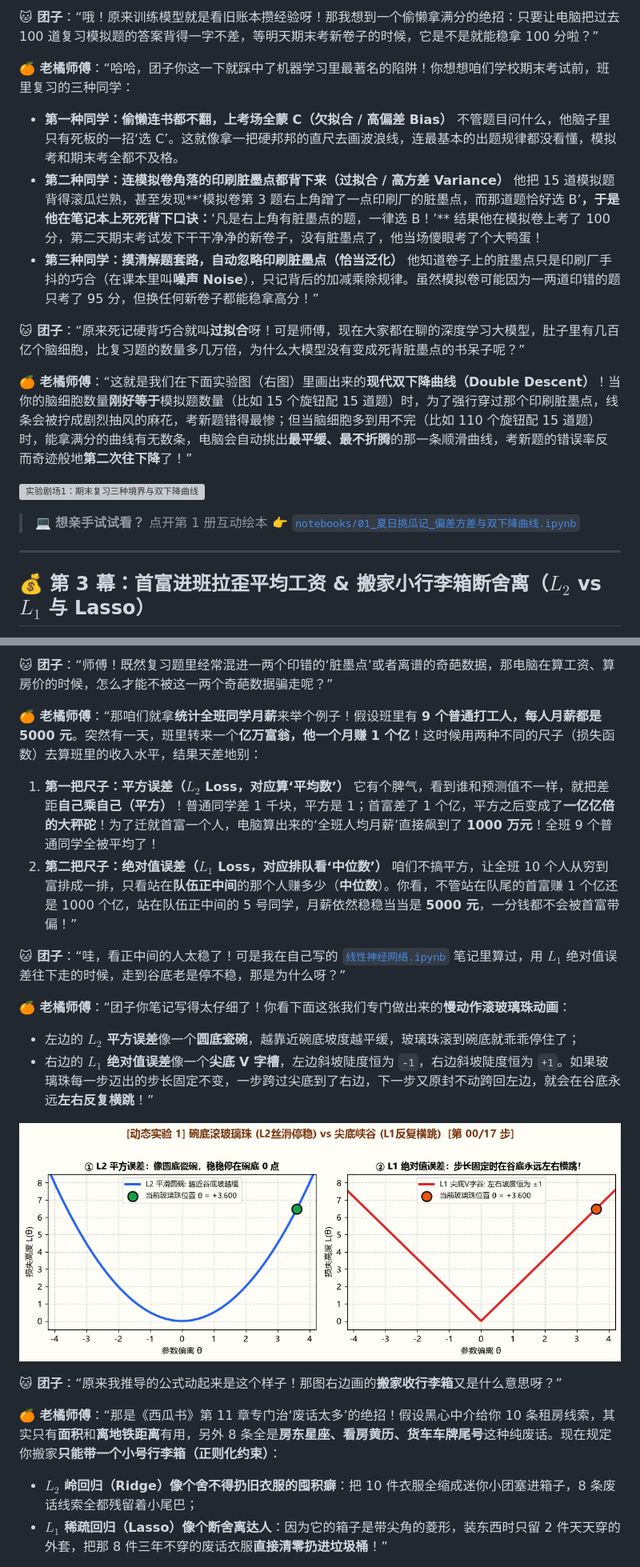
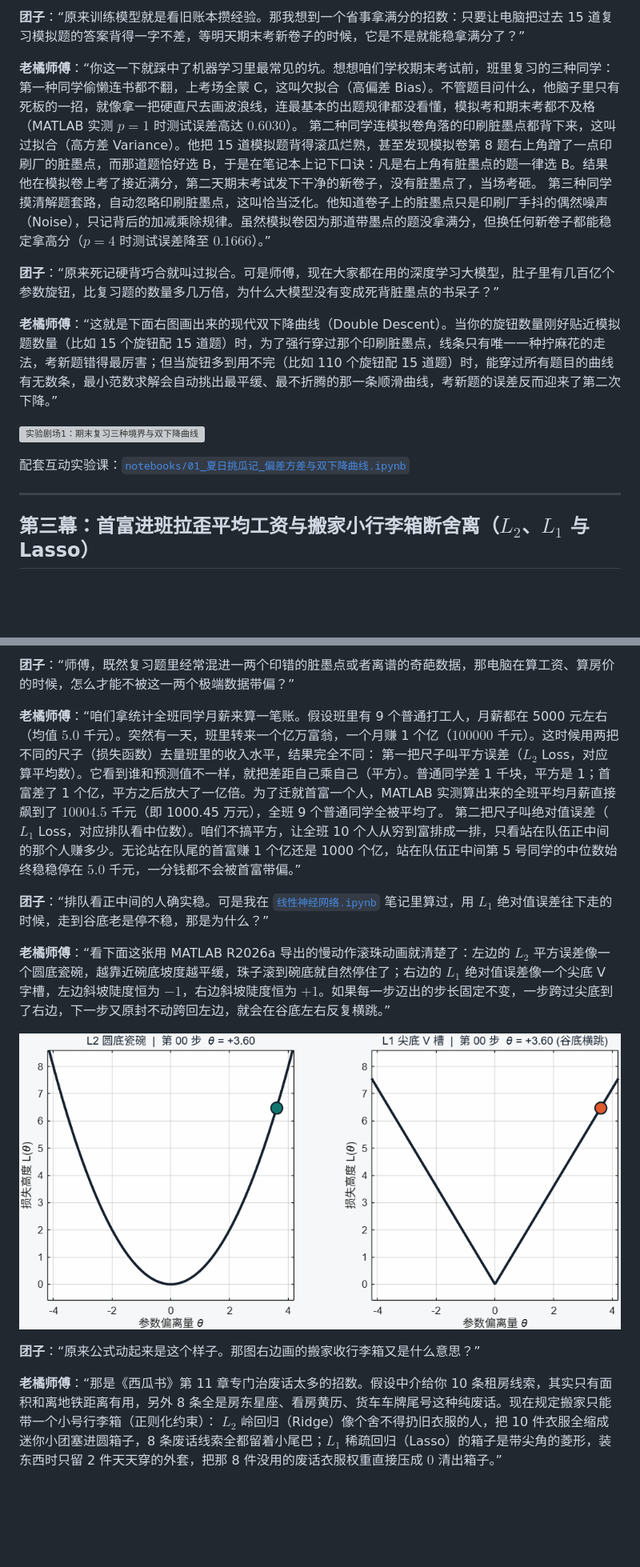
Before and after one commit to yunyancuo/notes-for-deep-learniung, a Markdown page: README.md, 2 parts joined by grey strips. Shown at 80% size. GitHub-like rendering; pictures changed too: assets/anim01-l2-vs-l1-ball-roll.gif; blank space fills up the shorter version; grey boxes are pictures that could not be loaded.

```diff
--- a/README.md
+++ b/README.md
@@ -39,23 +40,20 @@
 
-**🐱 团子**：“哦！原来训练模型就是看旧账本攒经验呀！那我想到一个偷懒拿满分的绝招：只要让电脑把过去 100 道复习模拟题的答案背得一字不差，等明天期末考新卷子的时候，它是不是就能稳拿 100 分啦？”
+**团子**：“原来训练模型就是看旧账本攒经验。那我想到一个省事拿满分的招数：只要让电脑把过去 15 道复习模拟题的答案背得一字不差，等明天期末考新卷子的时候，它是不是就能稳拿满分了？”
 
-**🍊 老橘师傅**：“哈哈，团子你这一下就踩中了机器学习里最著名的陷阱！你想想咱们学校期末考试前，班里复习的三种同学：
-* **第一种同学：偷懒连书都不翻，上考场全蒙 C（欠拟合 / 高偏差 Bias）**
-  不管题目问什么，他脑子里只有死板的一招‘选 C’。这就像拿一把硬邦邦的直尺去画波浪线，连最基本的出题规律都没看懂，模拟考和期末考全都不及格。
-* **第二种同学：连模拟卷角落的印刷脏墨点都背下来（过拟合 / 高方差 Variance）**
-  他把 15 道模拟题背得滚瓜烂熟，甚至发现**‘模拟卷第 3 题右上角蹭了一点印刷厂的脏墨点，而那道题恰好选 B’**，于是他在笔记本上死死背下口诀：**‘凡是右上角有脏墨点的题，一律选 B！’** 结果他在模拟卷上考了 100 分，第二天期末考试发下干干净净的新卷子，没有脏墨点了，他当场傻眼考了个大鸭蛋！
-* **第三种同学：摸清解题套路，自动忽略印刷脏墨点（恰当泛化）**
-  他知道卷子上的脏墨点只是印刷厂手抖的巧合（在课本里叫**噪声 Noise**），只记背后的加减乘除规律。虽然模拟卷可能因为一两道印错的题只考了 95 分，但换任何新卷子都能稳拿高分！”
+**老橘师傅**：“你这一下就踩中了机器学习里最常见的坑。想想咱们学校期末考试前，班里复习的三种同学：
+第一种同学偷懒连书都不翻，上考场全蒙 C，这叫欠拟合（高偏差 Bias）。不管题目问什么，他脑子里只有死板的一招，就像拿一把硬直尺去画波浪线，连最基本的出题规律都没看懂，模拟考和期末考都不及格（MATLAB 实测 $p=1$ 时测试误差高达 $0.6030$）。
+第二种同学连模拟卷角落的印刷脏墨点都背下来，这叫过拟合（高方差 Variance）。他把 15 道模拟题背得滚瓜烂熟，甚至发现模拟卷第 8 题右上角蹭了一点印刷厂的脏墨点，而那道题恰好选 B，于是在笔记本上记下口诀：凡是右上角有脏墨点的题一律选 B。结果他在模拟卷上考了接近满分，第二天期末考试发下干净的新卷子，没有脏墨点了，当场考砸。
+第三种同学摸清解题套路，自动忽略印刷脏墨点，这叫恰当泛化。他知道卷子上的脏墨点只是印刷厂手抖的偶然噪声（Noise），只记背后的加减乘除规律。虽然模拟卷因为那道带墨点的题没拿满分，但换任何新卷子都能稳定拿高分（$p=4$ 时测试误差降至 $0.1666$）。”
 
-**🐱 团子**：“原来死记硬背巧合就叫**过拟合**呀！可是师傅，现在大家都在聊的深度学习大模型，肚子里有几百亿个脑细胞，比复习题的数量多几万倍，为什么大模型没有变成死背脏墨点的书呆子呢？”
+**团子**：“原来死记硬背巧合就叫过拟合。可是师傅，现在大家都在用的深度学习大模型，肚子里有几百亿个参数旋钮，比复习题的数量多几万倍，为什么大模型没有变成死背脏墨点的书呆子？”
 
-**🍊 老橘师傅**：“这就是我们在下面实验图（右图）里画出来的**现代双下降曲线（Double Descent）**！当你的脑细胞数量**刚好等于**模拟题数量（比如 15 个旋钮配 15 道题）时，为了强行穿过那个印刷脏墨点，线条会被拧成剧烈抽风的麻花，考新题错得最惨；但当脑细胞多到用不完（比如 110 个旋钮配 15 道题）时，能拿满分的曲线有无数条，电脑会自动挑出**最平缓、最不折腾**的那一条顺滑曲线，考新题的错误率反而奇迹般地**第二次往下降**了！”
+**老橘师傅**：“这就是下面右图画出来的现代双下降曲线（Double Descent）。当你的旋钮数量刚好贴近模拟题数量（比如 15 个旋钮配 15 道题）时，为了强行穿过那个印刷脏墨点，线条只有唯一一种拧麻花的走法，考新题错得最厉害；但当旋钮多到用不完（比如 110 个旋钮配 15 道题）时，能穿过所有题目的曲线有无数条，最小范数求解会自动挑出最平缓、最不折腾的那一条顺滑曲线，考新题的误差反而迎来了第二次下降。”
 
 ![实验剧场1：期末复习三种境界与双下降曲线](assets/case01-overfitting-double-descent.svg)
 
-> 💻 **想亲手试试看？** 点开第 1 册互动绘本 👉 [`notebooks/01_夏日挑瓜记_偏差方差与双下降曲线.ipynb`](notebooks/01_夏日挑瓜记_偏差方差与双下降曲线.ipynb)
+配套互动实验课：[`notebooks/01_夏日挑瓜记_偏差方差与双下降曲线.ipynb`](notebooks/01_夏日挑瓜记_偏差方差与双下降曲线.ipynb)
 
 ---
 
-## 💰 第 3 幕：首富进班拉歪平均工资 & 搬家小行李箱断舍离（$L_2$ vs $L_1$ 与 Lasso）
+## 第三幕：首富进班拉歪平均工资与搬家小行李箱断舍离（$L_2$、$L_1$ 与 Lasso）
 
@@ -63,15 +61,11 @@
 
-**🐱 团子**：“师傅！既然复习题里经常混进一两个印错的‘脏墨点’或者离谱的奇葩数据，那电脑在算工资、算房价的时候，怎么才能不被这一两个奇葩数据骗走呢？”
+**团子**：“师傅，既然复习题里经常混进一两个印错的脏墨点或者离谱的奇葩数据，那电脑在算工资、算房价的时候，怎么才能不被这一两个极端数据带偏？”
 
-**🍊 老橘师傅**：“那咱们就拿**统计全班同学月薪**来举个例子！假设班里有 **9 个普通打工人，每人月薪都是 5000 元**。突然有一天，班里转来一个**亿万富翁，他一个月赚 1 个亿**！这时候用两种不同的尺子（损失函数）去算班里的收入水平，结果天差地别：
-1. **第一把尺子：平方误差（$L_2$ Loss，对应算‘平均数’）**
-   它有个脾气，看到谁和预测值不一样，就把差距**自己乘自己（平方）**！普通同学差 1 千块，平方是 1；首富差了 1 个亿，平方之后变成了**一亿亿倍的大秤砣**！为了迁就首富一个人，电脑算出来的‘全班人均月薪’直接飙到了 **1000 万元**！全班 9 个普通同学全被平均了！
-2. **第二把尺子：绝对值误差（$L_1$ Loss，对应排队看‘中位数’）**
-   咱们不搞平方，让全班 10 个人从穷到富排成一排，只看站在**队伍正中间**的那个人赚多少（**中位数**）。你看，不管站在队尾的首富赚 1 个亿还是 1000 个亿，站在队伍正中间的 5 号同学，月薪依然稳稳当当是 **5000 元**，一分钱都不会被首富带偏！”
+**老橘师傅**：“咱们拿统计全班同学月薪来算一笔账。假设班里有 9 个普通打工人，月薪都在 5000 元左右（均值 $5.0$ 千元）。突然有一天，班里转来一个亿万富翁，一个月赚 1 个亿（$100000$ 千元）。这时候用两把不同的尺子（损失函数）去量班里的收入水平，结果完全不同：
+第一把尺子叫平方误差（$L_2$ Loss，对应算平均数）。它看到谁和预测值不一样，就把差距自己乘自己（平方）。普通同学差 1 千块，平方是 1；首富差了 1 个亿，平方之后放大了一亿倍。为了迁就首富一个人，MATLAB 实测算出来的全班平均月薪直接飙到了 $10004.5$ 千元（即 1000.45 万元），全班 9 个普通同学全被平均了。
+第二把尺子叫绝对值误差（$L_1$ Loss，对应排队看中位数）。咱们不搞平方，让全班 10 个人从穷到富排成一排，只看站在队伍正中间的那个人赚多少。无论站在队尾的首富赚 1 个亿还是 1000 个亿，站在队伍正中间第 5 号同学的中位数始终稳稳停在 $5.0$ 千元，一分钱都不会被首富带偏。”
 
-**🐱 团子**：“哇，看正中间的人太稳了！可是我在自己写的 [`线性神经网络.ipynb`](线性神经网络.ipynb) 笔记里算过，用 $L_1$ 绝对值误差往下走的时候，走到谷底老是停不稳，那是为什么呀？”
+**团子**：“排队看正中间的人确实稳。可是我在 [`线性神经网络.ipynb`](线性神经网络.ipynb) 笔记里算过，用 $L_1$ 绝对值误差往下走的时候，走到谷底老是停不稳，那是为什么？”
 
-**🍊 老橘师傅**：“团子你笔记写得太仔细了！你看下面这张我们专门做出来的**慢动作滚玻璃珠动画**：
-* 左边的 **$L_2$ 平方误差**像一个**圆底瓷碗**，越靠近碗底坡度越平缓，玻璃珠滚到碗底就乖乖停住了；
-* 右边的 **$L_1$ 绝对值误差**像一个**尖底 V 字槽**，左边斜坡陡度恒为 `-1`，右边斜坡陡度恒为 `+1`。如果玻璃珠每一步迈出的步长固定不变，一步跨过尖底到了右边，下一步又原封不动跨回左边，就会在谷底永远**左右反复横跳**！”
+**老橘师傅**：“看下面这张用 MATLAB R2026a 导出的慢动作滚珠动画就清楚了：左边的 $L_2$ 平方误差像一个圆底瓷碗，越靠近碗底坡度越平缓，珠子滚到碗底就自然停住了；右边的 $L_1$ 绝对值误差像一个尖底 V 字槽，左边斜坡陡度恒为 $-1$，右边斜坡陡度恒为 $+1$。如果每一步迈出的步长固定不变，一步跨过尖底到了右边，下一步又原封不动跨回左边，就会在谷底左右反复横跳。”
 
@@ -79,7 +73,6 @@
 
-**🐱 团子**：“原来我推导的公式动起来是这个样子！那图右边画的**搬家收行李箱**又是什么意思呀？”
+**团子**：“原来公式动起来是这个样子。那图右边画的搬家收行李箱又是什么意思？”
 
-**🍊 老橘师傅**：“那是《西瓜书》第 11 章专门治‘废话太多’的绝招！假设黑心中介给你 10 条租房线索，其实只有**面积**和**离地铁距离**有用，另外 8 条全是**房东星座、看房黄历、货车车牌尾号**这种纯废话。现在规定你搬家**只能带一个小号行李箱（正则化约束）**：
-* **$L_2$ 岭回归（Ridge）**像个**舍不得扔旧衣服的囤积癖**：把 10 件衣服全缩成迷你小团塞进箱子，8 条废话线索全都残留着小尾巴；
-* **$L_1$ 稀疏回归（Lasso）**像个**断舍离达人**：因为它的箱子是带尖角的菱形，装东西时只留 2 件天天穿的外套，把那 8 件三年不穿的废话衣服**直接清零扔进垃圾桶**！”
+**老橘师傅**：“那是《西瓜书》第 11 章专门治废话太多的招数。假设中介给你 10 条租房线索，其实只有面积和离地铁距离有用，另外 8 条全是房东星座、看房黄历、货车车牌尾号这种纯废话。现在规定搬家只能带一个小号行李箱（正则化约束）：
+$L_2$ 岭回归（Ridge）像个舍不得扔旧衣服的人，把 10 件衣服全缩成迷你小团塞进圆箱子，8 条废话线索全都留着小尾巴；$L_1$ 稀疏回归（Lasso）的箱子是带尖角的菱形，装东西时只留 2 件天天穿的外套，把那 8 件没用的废话衣服权重直接压成 $0$ 清出箱子。”
 
```
Also changed, not shown: other parts of README.md (+78 -96 lines), assets/anim02-neural-paper-folding.gif, assets/anim03-svm-trampoline-lift.gif, assets/anim04-em-rubber-band-dance.gif, 14 other files.
